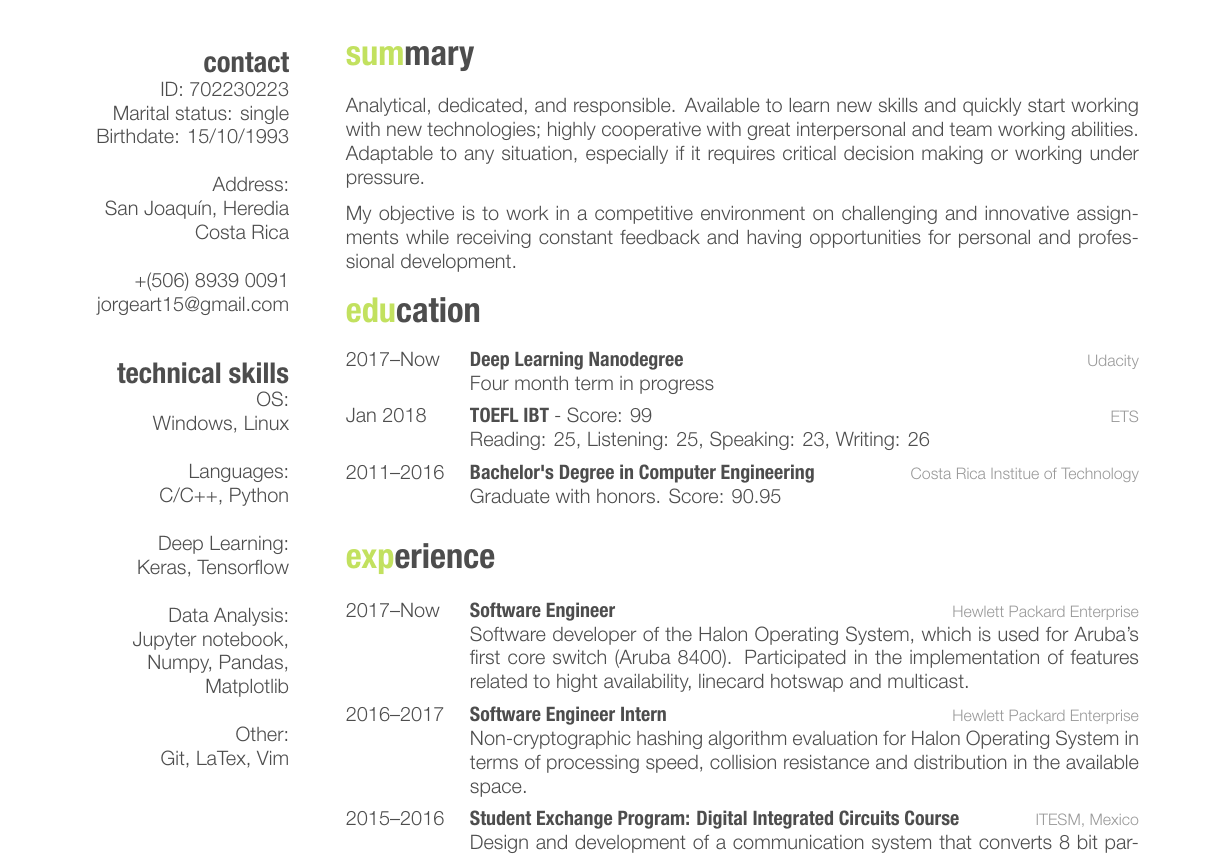
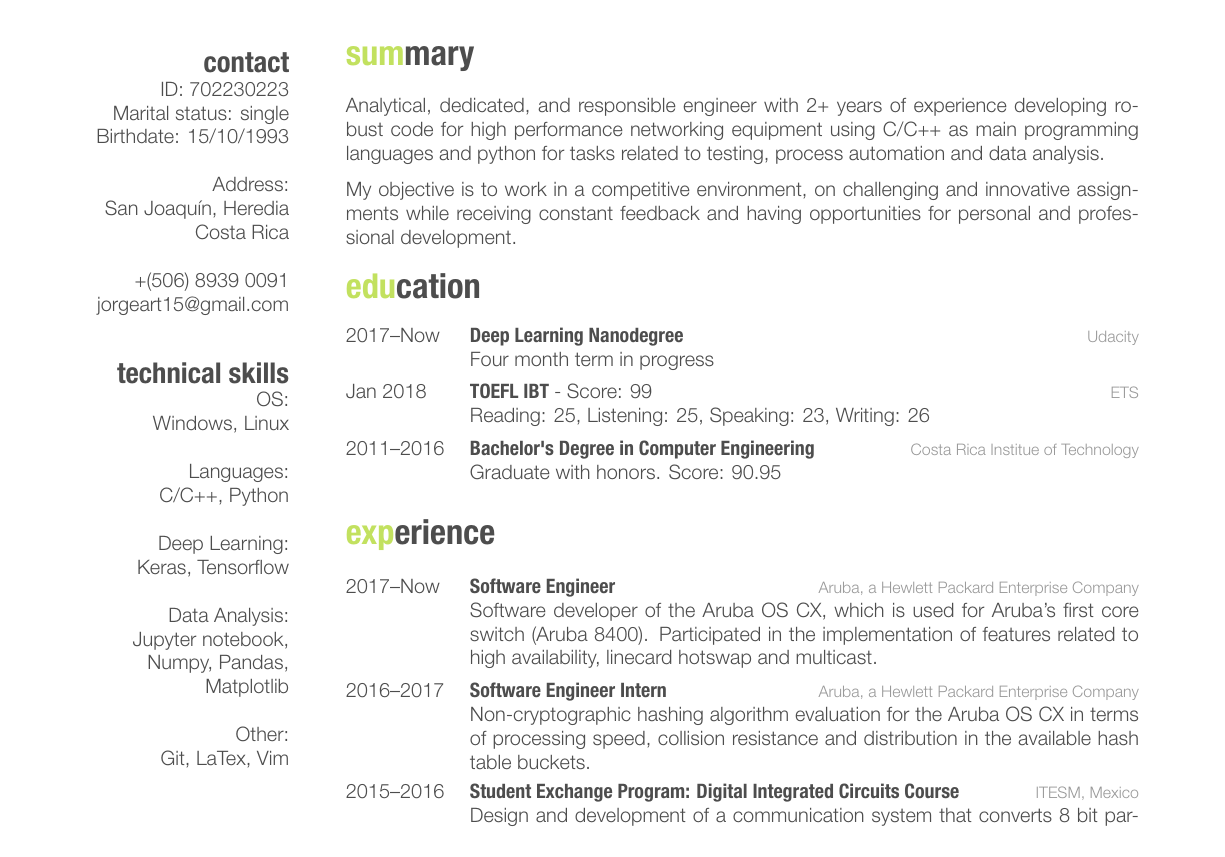
Before and after one commit to jcaraya/CV_EN, a LaTeX CV (cv_10.tex): part of the page, cut so that both start at the same text. The pictures show the PDF file cv_10.pdf that the author committed with the source.

Commit message:
Modify summary
Signed-off-by: Jorge Carvajal <jorgeart15@gmail.com>

```diff
--- a/cv_10.tex
+++ b/cv_10.tex
@@ -65,8 +65,5 @@ Git, LaTex, Vim
 %----------------------------------------------------------------------------------------
 
 \section{summary}
-Analytical, dedicated, and responsible. Available to learn new skills and quickly start working
-with new technologies; highly cooperative with great interpersonal and team working abilities.
-Adaptable to any situation, especially if it requires critical decision making or working under
-pressure.
+Analytical, dedicated, and responsible engineer with 2+ years of experience developing robust code for high performance networking equipment using C/C++ as main programming languages and python for tasks related to testing, process automation and data analysis.
 
@@ -115,36 +110,27 @@ sional development.
 \entry
 {2017--Now}
 {Software Engineer}
-{Hewlett Packard Enterprise}
-{Software developer of the Halon Operating System, which is used for Aruba's first core
-switch (Aruba 8400). Participated in the implementation of features related to hight availability,
-linecard hotswap and multicast.}
+{Aruba, a Hewlett Packard Enterprise Company}
+{Software developer of the Aruba OS CX, which is used for Aruba's first core switch (Aruba 8400). Participated in the implementation of features related to high availability, linecard hotswap and multicast.}
 
 \entry
 {2016--2017}
 {Software Engineer Intern}
-{Hewlett Packard Enterprise}
-{Non-cryptographic hashing algorithm evaluation for Halon Operating
-System in terms of processing speed, collision resistance and distribution in the
-available space.}
+{Aruba, a Hewlett Packard Enterprise Company}
+{Non-cryptographic hashing algorithm evaluation for the Aruba OS CX
+in terms of processing speed, collision resistance and distribution in the available hash table buckets.}
 
 \entry
 {2015--2016}
 {Student Exchange Program: Digital Integrated Circuits Course}
 {ITESM, Mexico}
-{Design and development of a communication system that converts 8 bit parallel
-data into a syncronous serial signal. The project was implemented using
-LTSpice integrated with Electric VLSI and following the MOSIS submicron design
-rules to allow its further manufacturing process.}
+{Design and development of a communication system that converts 8 bit parallel data into a syncronous serial signal. The project was implemented using LTSpice integrated with Electric VLSI and following the MOSIS submicron design rules to allow its further manufacturing process.}
 
 \entry
 {2015--2016}
 {Student Exchange Internship: Scaffold manufacturing for cell culture}
 {ITESM, Mexico}
-{Integration of a programmable power source and positive displacement pump
-to the manufacturing process of 3D scaffolds for cellular culture. This required to
-understand the operation of the new equipment, design an interface that allows
-to control it using NI LabView and integrate the system in the production line.}
+{Integration of a programmable power source and positive displacement pump to the manufacturing process of 3D scaffolds for cellular culture. This required to understand the operation of the new equipment, design an interface that allows to control it using NI LabView and integrate the system in the production line.}
 
 %------------------------------------------------
 
```
Also changed, not shown: cv_10.pdf, cv_10.tex (4 more changed lines).
